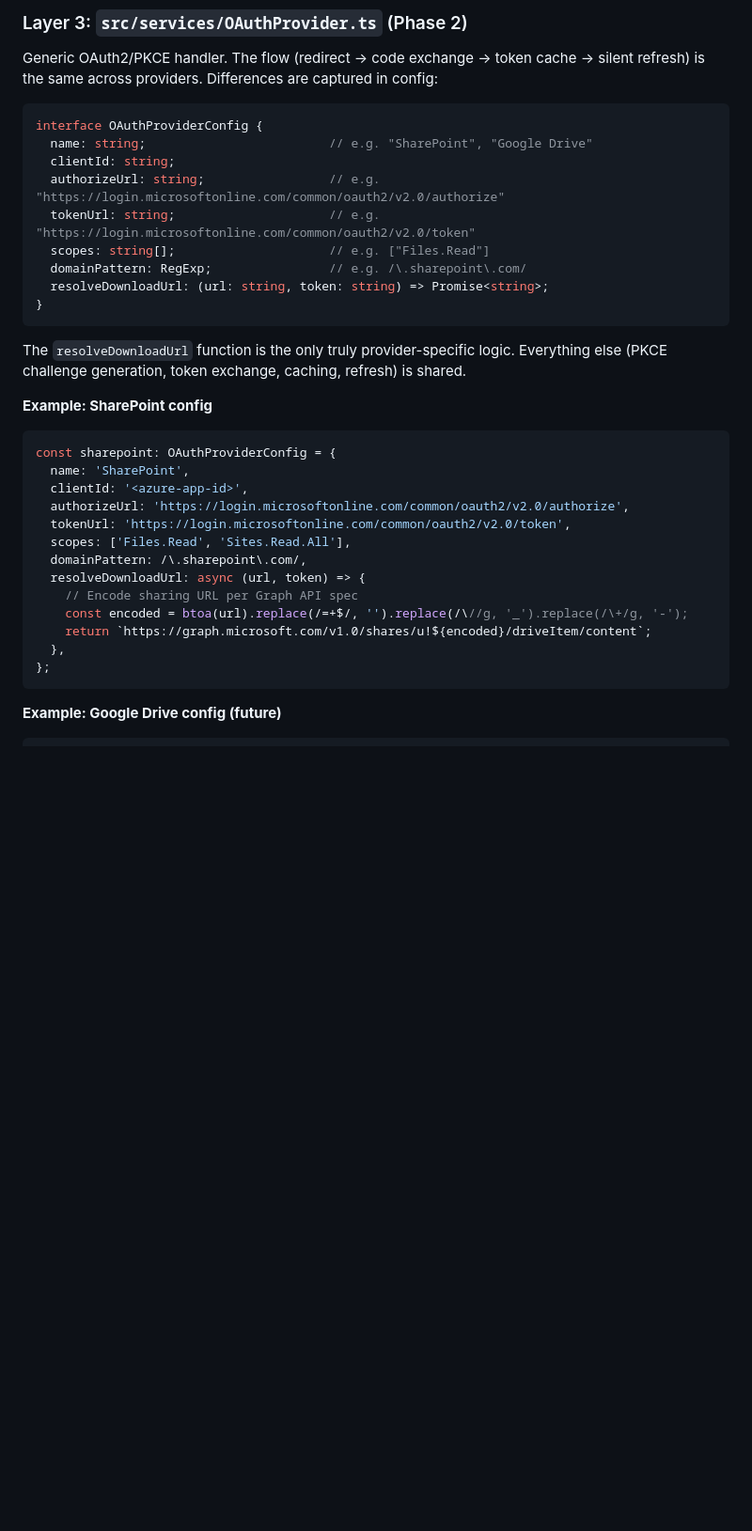
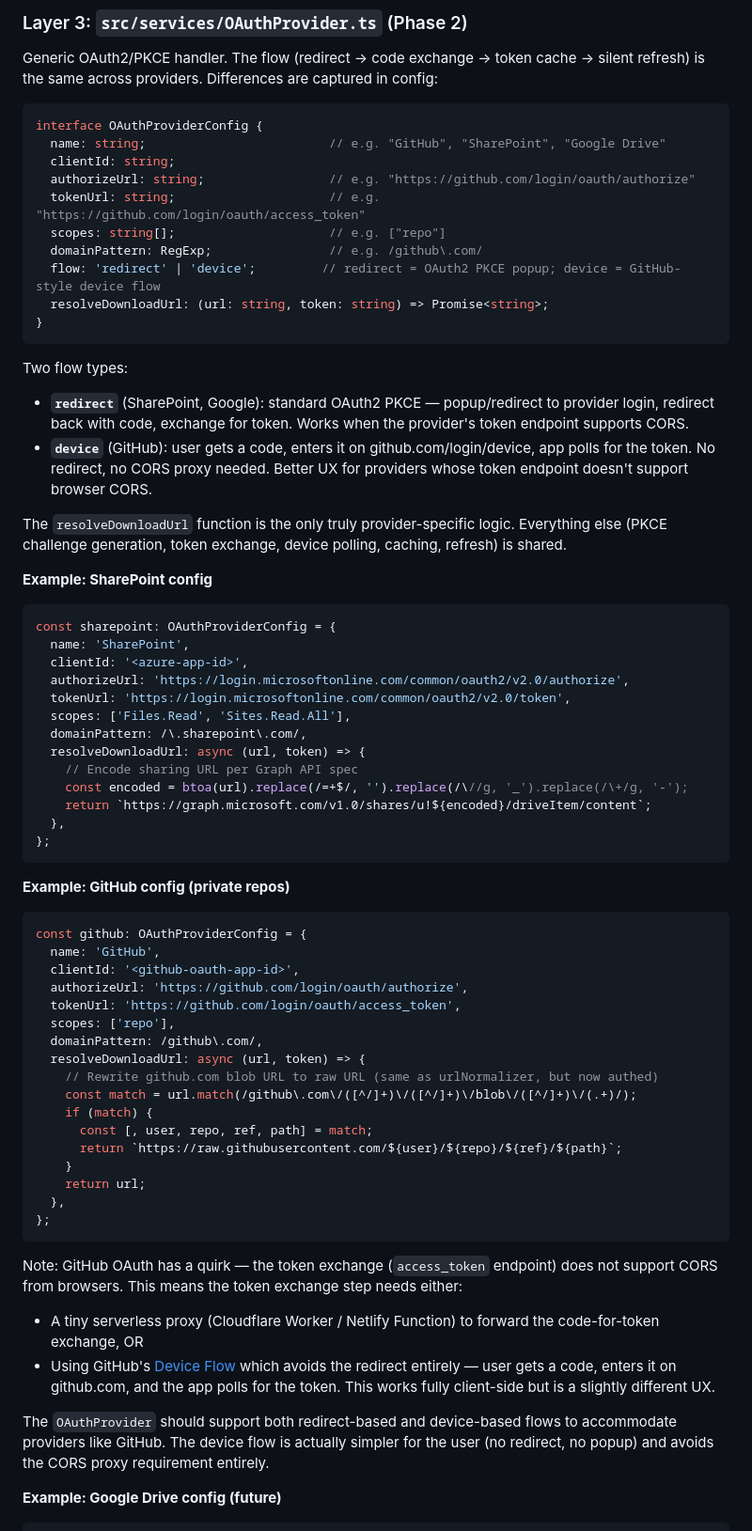
Before and after one commit to magnusfjeldolsen/ifcviewer, a Markdown page: dev/plans/phase-remote-loading.md, the part around one of its changes. Shown at 94% size. Drawn GitHub-style; blank space fills up the shorter version.

Commit message:
Add GitHub OAuth as Phase 2 provider, support device flow
GitHub's token endpoint doesn't support browser CORS, so add device
flow as an alternative to redirect-based OAuth in OAuthProvider.
GitHub is now an explicit Phase 2 provider alongside SharePoint.
Auth escalation: public repos work in Phase 1, manual token in 1.5,
proper "Sign in with GitHub" in Phase 2.

Co-Authored-By: Claude Opus 4.6 (1M context) <noreply@anthropic.com>

````diff
--- a/dev/plans/phase-remote-loading.md
+++ b/dev/plans/phase-remote-loading.md
@@ -153,17 +153,22 @@ Generic OAuth2/PKCE handler. The flow (redirect → code exchange → token cach
 
 ```ts
 interface OAuthProviderConfig {
-  name: string;                         // e.g. "SharePoint", "Google Drive"
+  name: string;                         // e.g. "GitHub", "SharePoint", "Google Drive"
   clientId: string;
-  authorizeUrl: string;                 // e.g. "https://login.microsoftonline.com/common/oauth2/v2.0/authorize"
-  tokenUrl: string;                     // e.g. "https://login.microsoftonline.com/common/oauth2/v2.0/token"
-  scopes: string[];                     // e.g. ["Files.Read"]
-  domainPattern: RegExp;                // e.g. /\.sharepoint\.com/
+  authorizeUrl: string;                 // e.g. "https://github.com/login/oauth/authorize"
+  tokenUrl: string;                     // e.g. "https://github.com/login/oauth/access_token"
+  scopes: string[];                     // e.g. ["repo"]
+  domainPattern: RegExp;                // e.g. /github\.com/
+  flow: 'redirect' | 'device';         // redirect = OAuth2 PKCE popup; device = GitHub-style device flow
   resolveDownloadUrl: (url: string, token: string) => Promise<string>;
 }
 ```
 
-The `resolveDownloadUrl` function is the only truly provider-specific logic. Everything else (PKCE challenge generation, token exchange, caching, refresh) is shared.
+Two flow types:
+- **`redirect`** (SharePoint, Google): standard OAuth2 PKCE — popup/redirect to provider login, redirect back with code, exchange for token. Works when the provider's token endpoint supports CORS.
+- **`device`** (GitHub): user gets a code, enters it on github.com/login/device, app polls for the token. No redirect, no CORS proxy needed. Better UX for providers whose token endpoint doesn't support browser CORS.
+
+The `resolveDownloadUrl` function is the only truly provider-specific logic. Everything else (PKCE challenge generation, token exchange, device polling, caching, refresh) is shared.
 
 **Example: SharePoint config**
 ```ts
@@ -181,6 +186,33 @@ const sharepoint: OAuthProviderConfig = {
   },
 };
 ```
+
+**Example: GitHub config (private repos)**
+```ts
+const github: OAuthProviderConfig = {
+  name: 'GitHub',
+  clientId: '<github-oauth-app-id>',
+  authorizeUrl: 'https://github.com/login/oauth/authorize',
+  tokenUrl: 'https://github.com/login/oauth/access_token',
+  scopes: ['repo'],
+  domainPattern: /github\.com/,
+  resolveDownloadUrl: async (url, token) => {
+    // Rewrite github.com blob URL to raw URL (same as urlNormalizer, but now authed)
+    const match = url.match(/github\.com\/([^/]+)\/([^/]+)\/blob\/([^/]+)\/(.+)/);
+    if (match) {
+      const [, user, repo, ref, path] = match;
+      return `https://raw.githubusercontent.com/${user}/${repo}/${ref}/${path}`;
+    }
+    return url;
+  },
+};
+```
+
+Note: GitHub OAuth has a quirk — the token exchange (`access_token` endpoint) does not support CORS from browsers. This means the token exchange step needs either:
+- A tiny serverless proxy (Cloudflare Worker / Netlify Function) to forward the code-for-token exchange, OR
+- Using GitHub's [Device Flow](https://docs.github.com/en/apps/oauth-apps/building-oauth-apps/authorizing-oauth-apps#device-flow) which avoids the redirect entirely — user gets a code, enters it on github.com, and the app polls for the token. This works fully client-side but is a slightly different UX.
+
+The `OAuthProvider` should support both redirect-based and device-based flows to accommodate providers like GitHub. The device flow is actually simpler for the user (no redirect, no popup) and avoids the CORS proxy requirement entirely.
 
 **Example: Google Drive config (future)**
 ```ts
````
Also changed, not shown: other parts of dev/plans/phase-remote-loading.md (+15 -10 lines).
